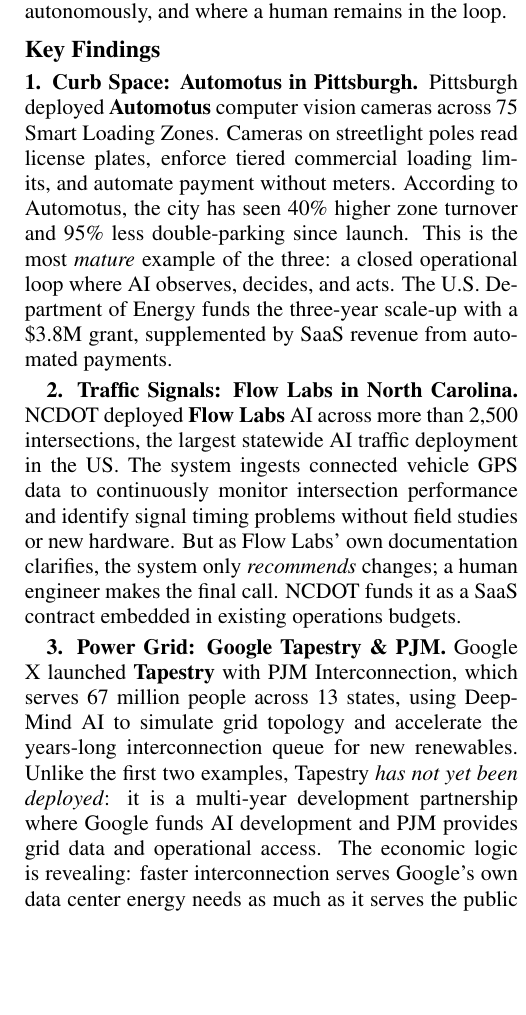
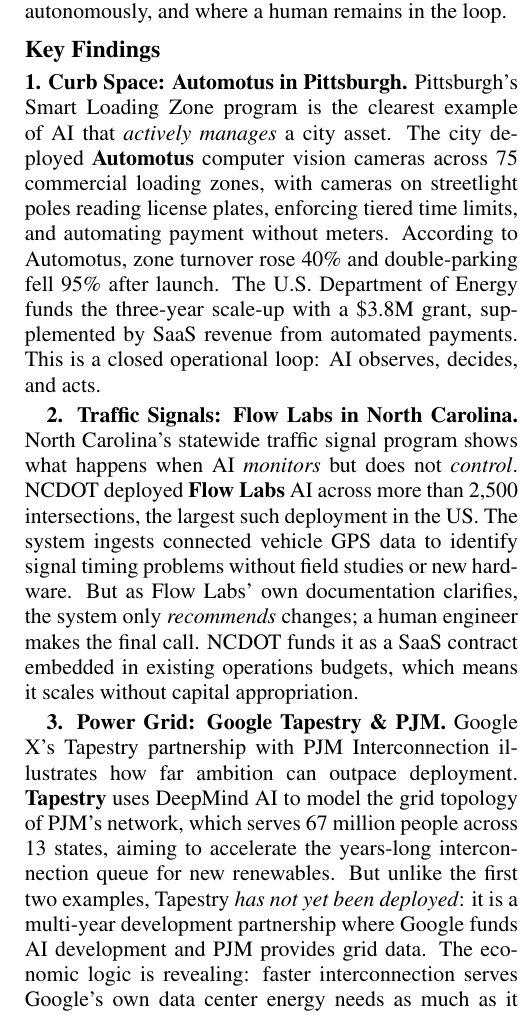
Before and after one commit to dhardestylewis/plan-a6613-ai-reading-class-3, a LaTeX problem sheet (week5/AI_Reading_Exercise_Class_5.tex): part of one column of the page, cut so that both start at the same text, the shorter picture padded with empty space. Compiled offline with pdfLaTeX.

Commit message:
Restructure finding paragraphs: thesis-evidence-conclusion arc

```diff
--- a/week5/AI_Reading_Exercise_Class_5.tex
+++ b/week5/AI_Reading_Exercise_Class_5.tex
@@ -69,13 +69,13 @@
 \section*{Key Findings}
 
 \textbf{1. Curb Space: Automotus in Pittsburgh.}
-Pittsburgh deployed \textbf{Automotus} computer vision cameras across 75 Smart Loading Zones. Cameras on streetlight poles read license plates, enforce tiered commercial loading limits, and automate payment without meters. According to Automotus, the city has seen 40\% higher zone turnover and 95\% less double-parking since launch. This is the most \textit{mature} example of the three: a closed operational loop where AI observes, decides, and acts. The U.S. Department of Energy funds the three-year scale-up with a \$3.8M grant, supplemented by SaaS revenue from automated payments.
+Pittsburgh's Smart Loading Zone program is the clearest example of AI that \textit{actively manages} a city asset. The city deployed \textbf{Automotus} computer vision cameras across 75 commercial loading zones, with cameras on streetlight poles reading license plates, enforcing tiered time limits, and automating payment without meters. According to Automotus, zone turnover rose 40\% and double-parking fell 95\% after launch. The U.S. Department of Energy funds the three-year scale-up with a \$3.8M grant, supplemented by SaaS revenue from automated payments. This is a closed operational loop: AI observes, decides, and acts.
 
 \textbf{2. Traffic Signals: Flow Labs in North Carolina.}
-NCDOT deployed \textbf{Flow Labs} AI across more than 2,500 intersections, the largest statewide AI traffic deployment in the US. The system ingests connected vehicle GPS data to continuously monitor intersection performance and identify signal timing problems without field studies or new hardware. But as Flow Labs' own documentation clarifies, the system only \textit{recommends} changes; a human engineer makes the final call. NCDOT funds it as a SaaS contract embedded in existing operations budgets.
+North Carolina's statewide traffic signal program shows what happens when AI \textit{monitors} but does not \textit{control}. NCDOT deployed \textbf{Flow Labs} AI across more than 2,500 intersections, the largest such deployment in the US. The system ingests connected vehicle GPS data to identify signal timing problems without field studies or new hardware. But as Flow Labs' own documentation clarifies, the system only \textit{recommends} changes; a human engineer makes the final call. NCDOT funds it as a SaaS contract embedded in existing operations budgets, which means it scales without capital appropriation.
 
 \textbf{3. Power Grid: Google Tapestry \& PJM.}
-Google X launched \textbf{Tapestry} with PJM Interconnection, which serves 67 million people across 13 states, using DeepMind AI to simulate grid topology and accelerate the years-long interconnection queue for new renewables. Unlike the first two examples, Tapestry \textit{has not yet been deployed}: it is a multi-year development partnership where Google funds AI development and PJM provides grid data and operational access. The economic logic is revealing: faster interconnection serves Google's own data center energy needs as much as it serves the public grid.
+Google X's Tapestry partnership with PJM Interconnection illustrates how far ambition can outpace deployment. \textbf{Tapestry} uses DeepMind AI to model the grid topology of PJM's network, which serves 67 million people across 13 states, aiming to accelerate the years-long interconnection queue for new renewables. But unlike the first two examples, Tapestry \textit{has not yet been deployed}: it is a multi-year development partnership where Google funds AI development and PJM provides grid data. The economic logic is revealing: faster interconnection serves Google's own data center energy needs as much as it serves the public grid.
 
 \section*{Verification}
 \begin{itemize}
```
Also changed, not shown: week5/AI_Reading_Exercise_Class_5.pdf.
